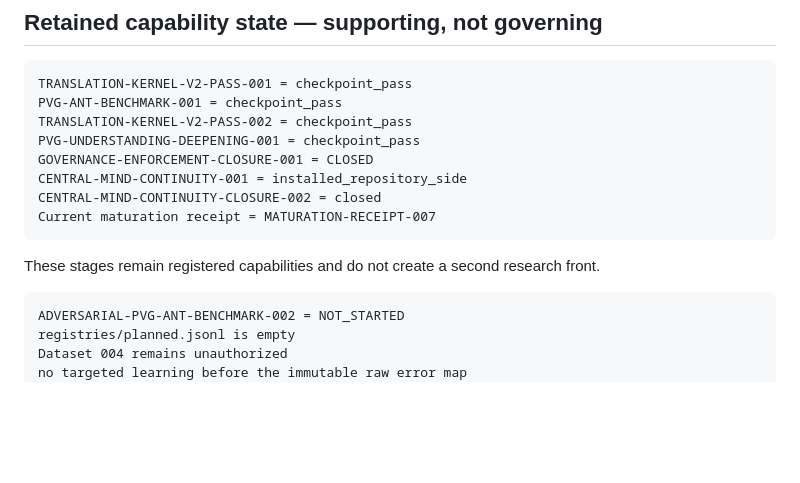
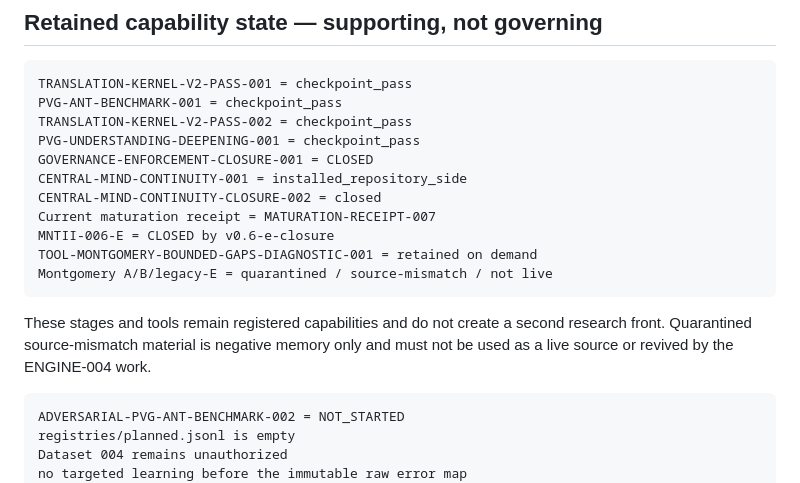
Before and after one commit to mesuef1974/PVG-ANT-Central-Mind, a Markdown page: transition-memory/next-action.md, the part around the change. Drawn GitHub-style; blank space fills up the shorter version.

Commit message:
Restore source-mismatch quarantine memory

````diff
--- a/transition-memory/next-action.md
+++ b/transition-memory/next-action.md
@@ -72,9 +72,12 @@ GOVERNANCE-ENFORCEMENT-CLOSURE-001 = CLOSED
 CENTRAL-MIND-CONTINUITY-001 = installed_repository_side
 CENTRAL-MIND-CONTINUITY-CLOSURE-002 = closed
 Current maturation receipt = MATURATION-RECEIPT-007
+MNTII-006-E = CLOSED by v0.6-e-closure
+TOOL-MONTGOMERY-BOUNDED-GAPS-DIAGNOSTIC-001 = retained on demand
+Montgomery A/B/legacy-E = quarantined / source-mismatch / not live
 ```
 
-These stages remain registered capabilities and do not create a second research front.
+These stages and tools remain registered capabilities and do not create a second research front. Quarantined source-mismatch material is negative memory only and must not be used as a live source or revived by the ENGINE-004 work.
 
 ```text
 ADVERSARIAL-PVG-ANT-BENCHMARK-002 = NOT_STARTED
````
